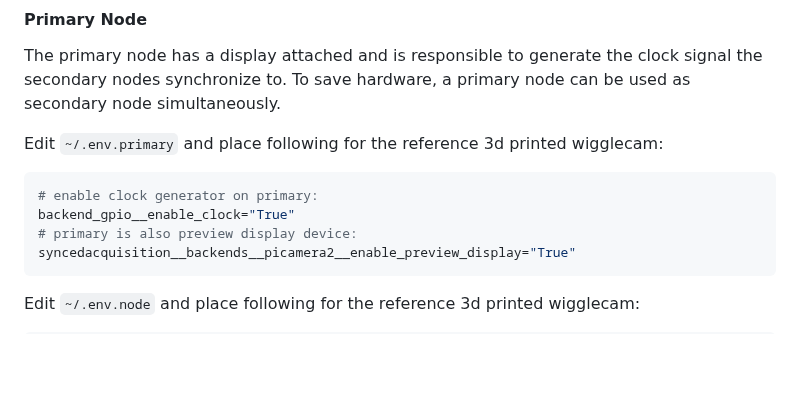
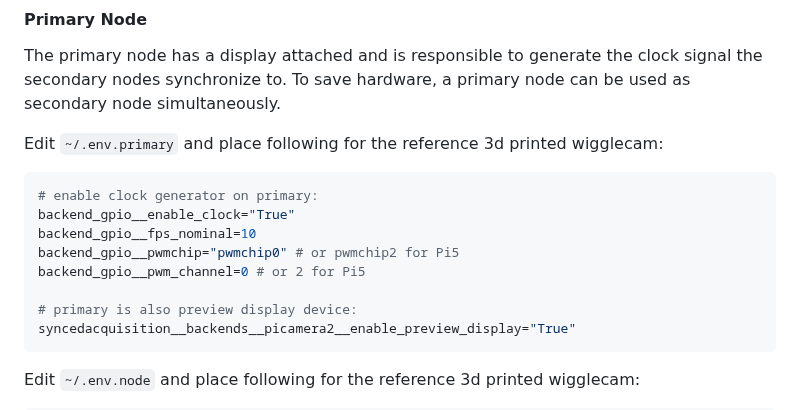
Before and after one commit to photobooth-app/wigglecam, a Markdown page: README.md, the part around the change. Rendered like a GitHub page; blank space fills up the shorter version.

````diff
--- a/README.md
+++ b/README.md
@@ -77,6 +77,10 @@ Edit `~/.env.primary` and place following for the reference 3d printed wigglecam
 ```sh
 # enable clock generator on primary:
 backend_gpio__enable_clock="True"
+backend_gpio__fps_nominal=10
+backend_gpio__pwmchip="pwmchip0" # or pwmchip2 for Pi5
+backend_gpio__pwm_channel=0 # or 2 for Pi5
+
 # primary is also preview display device:
 syncedacquisition__backends__picamera2__enable_preview_display="True"
 ```
````
